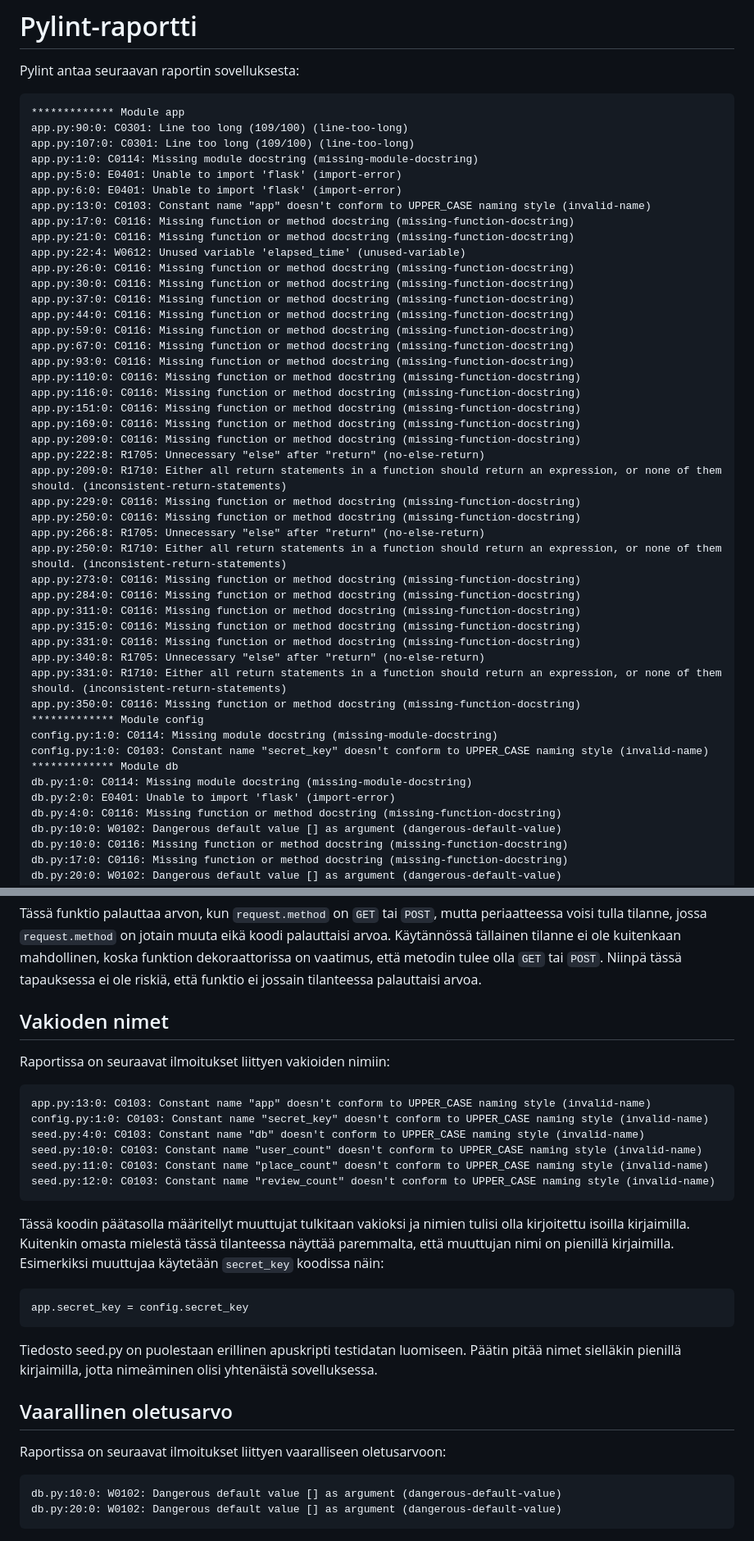
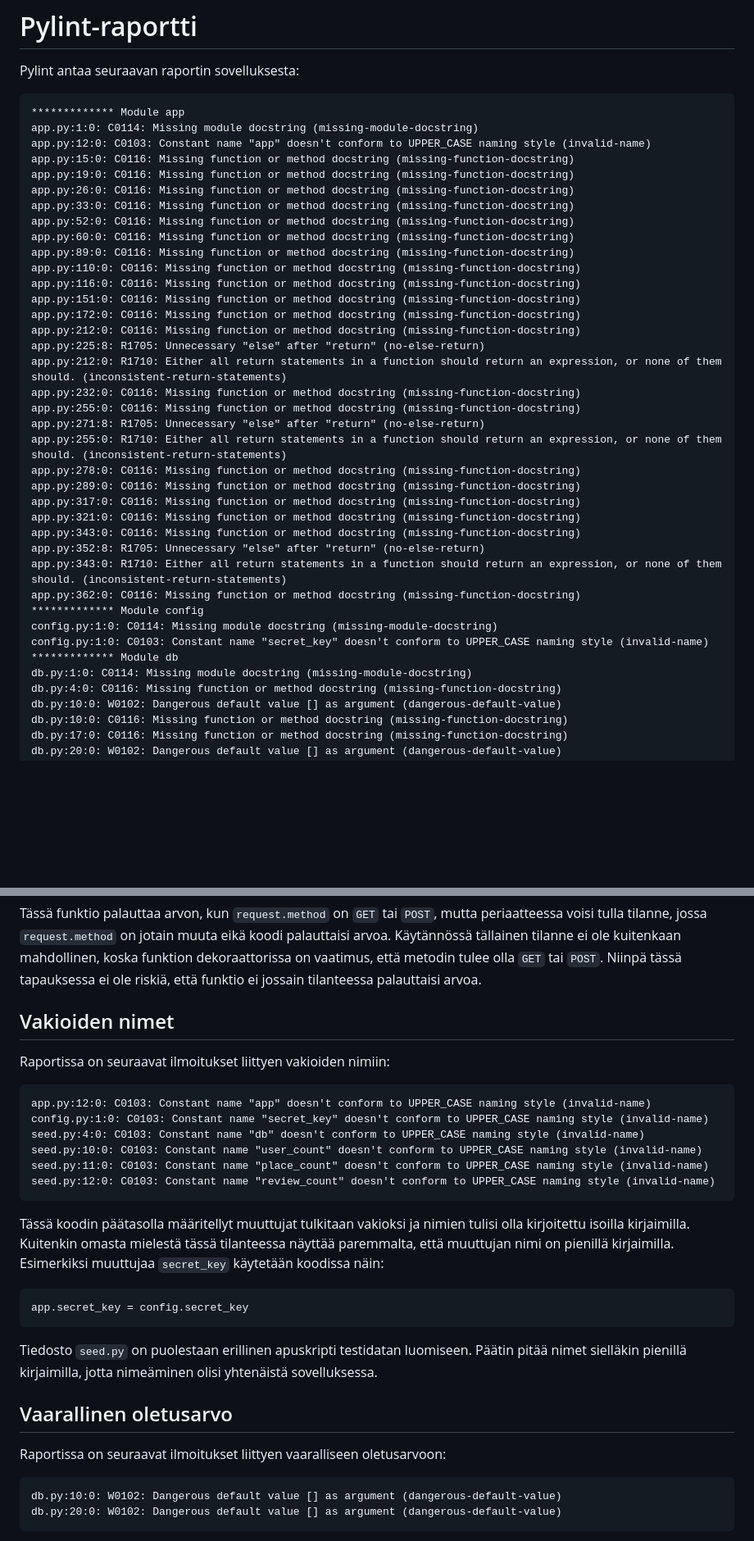
Before and after one commit to akikleemola/kisakatsomot, a Markdown page: pylint-report.md, 2 parts joined by grey strips. Shown at 82% size. GitHub-like rendering; blank space fills up the shorter version.

Commit message:
Update pylint report

````diff
--- a/pylint-report.md
+++ b/pylint-report.md
@@ -2,49 +2,41 @@
 
 Pylint antaa seuraavan raportin sovelluksesta:
 
-```
+```text
 ************* Module app
-app.py:90:0: C0301: Line too long (109/100) (line-too-long)
-app.py:107:0: C0301: Line too long (109/100) (line-too-long)
 app.py:1:0: C0114: Missing module docstring (missing-module-docstring)
-app.py:5:0: E0401: Unable to import 'flask' (import-error)
-app.py:6:0: E0401: Unable to import 'flask' (import-error)
-app.py:13:0: C0103: Constant name "app" doesn't conform to UPPER_CASE naming style (invalid-name)
-app.py:17:0: C0116: Missing function or method docstring (missing-function-docstring)
-app.py:21:0: C0116: Missing function or method docstring (missing-function-docstring)
-app.py:22:4: W0612: Unused variable 'elapsed_time' (unused-variable)
+app.py:12:0: C0103: Constant name "app" doesn't conform to UPPER_CASE naming style (invalid-name)
+app.py:15:0: C0116: Missing function or method docstring (missing-function-docstring)
+app.py:19:0: C0116: Missing function or method docstring (missing-function-docstring)
 app.py:26:0: C0116: Missing function or method docstring (missing-function-docstring)
-app.py:30:0: C0116: Missing function or method docstring (missing-function-docstring)
-app.py:37:0: C0116: Missing function or method docstring (missing-function-docstring)
-app.py:44:0: C0116: Missing function or method docstring (missing-function-docstring)
-app.py:59:0: C0116: Missing function or method docstring (missing-function-docstring)
-app.py:67:0: C0116: Missing function or method docstring (missing-function-docstring)
-app.py:93:0: C0116: Missing function or method docstring (missing-function-docstring)
+app.py:33:0: C0116: Missing function or method docstring (missing-function-docstring)
+app.py:52:0: C0116: Missing function or method docstring (missing-function-docstring)
+app.py:60:0: C0116: Missing function or method docstring (missing-function-docstring)
+app.py:89:0: C0116: Missing function or method docstring (missing-function-docstring)
 app.py:110:0: C0116: Missing function or method docstring (missing-function-docstring)
 app.py:116:0: C0116: Missing function or method docstring (missing-function-docstring)
 app.py:151:0: C0116: Missing function or method docstring (missing-function-docstring)
-app.py:169:0: C0116: Missing function or method docstring (missing-function-docstring)
-app.py:209:0: C0116: Missing function or method docstring (missing-function-docstring)
-app.py:222:8: R1705: Unnecessary "else" after "return" (no-else-return)
-app.py:209:0: R1710: Either all return statements in a function should return an expression, or none of them should. (inconsistent-return-statements)
-app.py:229:0: C0116: Missing function or method docstring (missing-function-docstring)
-app.py:250:0: C0116: Missing function or method docstring (missing-function-docstring)
-app.py:266:8: R1705: Unnecessary "else" after "return" (no-else-return)
-app.py:250:0: R1710: Either all return statements in a function should return an expression, or none of them should. (inconsistent-return-statements)
-app.py:273:0: C0116: Missing function or method docstring (missing-function-docstring)
-app.py:284:0: C0116: Missing function or method docstring (missing-function-docstring)
-app.py:311:0: C0116: Missing function or method docstring (missing-function-docstring)
-app.py:315:0: C0116: Missing function or method docstring (missing-function-docstring)
-app.py:331:0: C0116: Missing function or method docstring (missing-function-docstring)
-app.py:340:8: R1705: Unnecessary "else" after "return" (no-else-return)
-app.py:331:0: R1710: Either all return statements in a function should return an expression, or none of them should. (inconsistent-return-statements)
-app.py:350:0: C0116: Missing function or method docstring (missing-function-docstring)
+app.py:172:0: C0116: Missing function or method docstring (missing-function-docstring)
+app.py:212:0: C0116: Missing function or method docstring (missing-function-docstring)
+app.py:225:8: R1705: Unnecessary "else" after "return" (no-else-return)
+app.py:212:0: R1710: Either all return statements in a function should return an expression, or none of them should. (inconsistent-return-statements)
+app.py:232:0: C0116: Missing function or method docstring (missing-function-docstring)
+app.py:255:0: C0116: Missing function or method docstring (missing-function-docstring)
+app.py:271:8: R1705: Unnecessary "else" after "return" (no-else-return)
+app.py:255:0: R1710: Either all return statements in a function should return an expression, or none of them should. (inconsistent-return-statements)
+app.py:278:0: C0116: Missing function or method docstring (missing-function-docstring)
+app.py:289:0: C0116: Missing function or method docstring (missing-function-docstring)
+app.py:317:0: C0116: Missing function or method docstring (missing-function-docstring)
+app.py:321:0: C0116: Missing function or method docstring (missing-function-docstring)
+app.py:343:0: C0116: Missing function or method docstring (missing-function-docstring)
+app.py:352:8: R1705: Unnecessary "else" after "return" (no-else-return)
+app.py:343:0: R1710: Either all return statements in a function should return an expression, or none of them should. (inconsistent-return-statements)
+app.py:362:0: C0116: Missing function or method docstring (missing-function-docstring)
 ************* Module config
 config.py:1:0: C0114: Missing module docstring (missing-module-docstring)
 config.py:1:0: C0103: Constant name "secret_key" doesn't conform to UPPER_CASE naming style (invalid-name)
 ************* Module db
 db.py:1:0: C0114: Missing module docstring (missing-module-docstring)
-db.py:2:0: E0401: Unable to import 'flask' (import-error)
 db.py:4:0: C0116: Missing function or method docstring (missing-function-docstring)
 db.py:10:0: W0102: Dangerous default value [] as argument (dangerous-default-value)
 db.py:10:0: C0116: Missing function or method docstring (missing-function-docstring)
@@ -182,30 +161,32 @@ def remove_place(place_id):
 
 Tässä funktio palauttaa arvon, kun `request.method` on `GET` tai `POST`, mutta periaatteessa voisi tulla tilanne, jossa `request.method` on jotain muuta eikä koodi palauttaisi arvoa. Käytännössä tällainen tilanne ei ole kuitenkaan mahdollinen, koska funktion dekoraattorissa on vaatimus, että metodin tulee olla `GET` tai `POST`. Niinpä tässä tapauksessa ei ole riskiä, että funktio ei jossain tilanteessa palauttaisi arvoa.
 
-## Vakioden nimet
+## Vakioiden nimet
 
 Raportissa on seuraavat ilmoitukset liittyen vakioiden nimiin:
 
-```
-app.py:13:0: C0103: Constant name "app" doesn't conform to UPPER_CASE naming style (invalid-name)
+```text
+app.py:12:0: C0103: Constant name "app" doesn't conform to UPPER_CASE naming style (invalid-name)
 config.py:1:0: C0103: Constant name "secret_key" doesn't conform to UPPER_CASE naming style (invalid-name)
 seed.py:4:0: C0103: Constant name "db" doesn't conform to UPPER_CASE naming style (invalid-name)
 seed.py:10:0: C0103: Constant name "user_count" doesn't conform to UPPER_CASE naming style (invalid-name)
 seed.py:11:0: C0103: Constant name "place_count" doesn't conform to UPPER_CASE naming style (invalid-name)
 seed.py:12:0: C0103: Constant name "review_count" doesn't conform to UPPER_CASE naming style (invalid-name)
 ```
-Tässä koodin päätasolla määritellyt muuttujat tulkitaan vakioksi ja nimien tulisi olla kirjoitettu isoilla kirjaimilla. Kuitenkin omasta mielestä tässä tilanteessa näyttää paremmalta, että muuttujan nimi on pienillä kirjaimilla. Esimerkiksi muuttujaa käytetään `secret_key` koodissa näin:
+
+Tässä koodin päätasolla määritellyt muuttujat tulkitaan vakioksi ja nimien tulisi olla kirjoitettu isoilla kirjaimilla. Kuitenkin omasta mielestä tässä tilanteessa näyttää paremmalta, että muuttujan nimi on pienillä kirjaimilla. Esimerkiksi muuttujaa `secret_key` käytetään koodissa näin:
 
 ```python
 app.secret_key = config.secret_key
 ```
-Tiedosto seed.py on puolestaan erillinen apuskripti testidatan luomiseen. Päätin pitää nimet sielläkin pienillä kirjaimilla, jotta nimeäminen olisi yhtenäistä sovelluksessa.
+
+Tiedosto `seed.py` on puolestaan erillinen apuskripti testidatan luomiseen. Päätin pitää nimet sielläkin pienillä kirjaimilla, jotta nimeäminen olisi yhtenäistä sovelluksessa.
 
 ## Vaarallinen oletusarvo
 
 Raportissa on seuraavat ilmoitukset liittyen vaaralliseen oletusarvoon:
 
-```
+```text
 db.py:10:0: W0102: Dangerous default value [] as argument (dangerous-default-value)
 db.py:20:0: W0102: Dangerous default value [] as argument (dangerous-default-value)
 ```
````
Also changed, not shown: other parts of pylint-report.md (+22 -55 lines).
